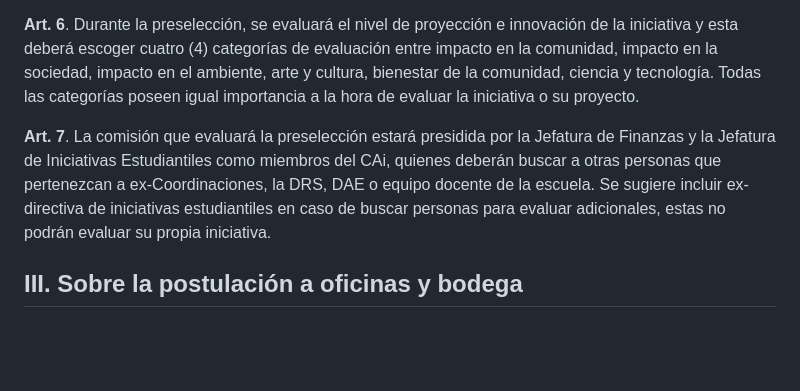
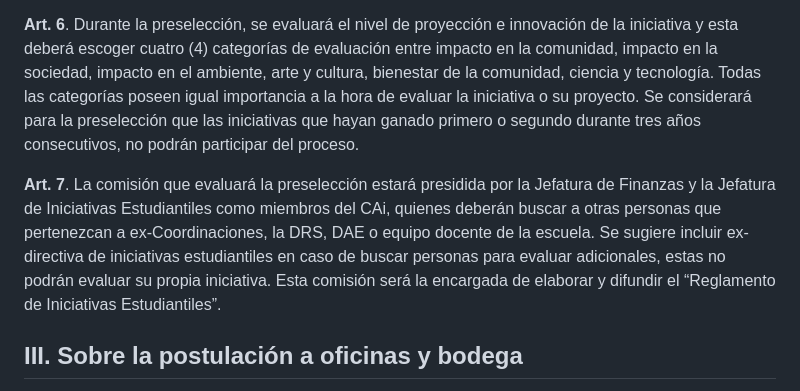
Before and after one commit to caiuc/Estatutos, a Markdown page: anexos/iniciativas.md, the part around the change. Drawn GitHub-style; blank space fills up the shorter version.

Commit message:
Propuesta XV

```diff
--- a/anexos/iniciativas.md
+++ b/anexos/iniciativas.md
@@ -115,7 +115,8 @@ innovación de la iniciativa y esta deberá escoger cuatro (4) categorías
 de evaluación entre impacto en la comunidad, impacto en la sociedad,
 impacto en el ambiente, arte y cultura, bienestar de la comunidad,
 ciencia y tecnología. Todas las categorías poseen igual importancia a la
-hora de evaluar la iniciativa o su proyecto.
+hora de evaluar la iniciativa o su proyecto. Se considerará para la preselección que las iniciativas que hayan ganado primero o segundo durante tres años consecutivos, no podrán participar del proceso.
+
 
 **Art. 7**. La comisión que evaluará la preselección estará presidida por la
 Jefatura de Finanzas y la Jefatura de Iniciativas Estudiantiles como
@@ -123,7 +124,7 @@ miembros del CAi, quienes deberán buscar a otras personas que
 pertenezcan a ex-Coordinaciones, la DRS, DAE o equipo docente de la
 escuela. Se sugiere incluir ex-directiva de iniciativas estudiantiles en
 caso de buscar personas para evaluar adicionales, estas no podrán
-evaluar su propia iniciativa.
+evaluar su propia iniciativa. Esta comisión será la encargada de elaborar y difundir el “Reglamento de Iniciativas Estudiantiles”.
 
 ## III. Sobre la postulación a oficinas y bodega
 
```
